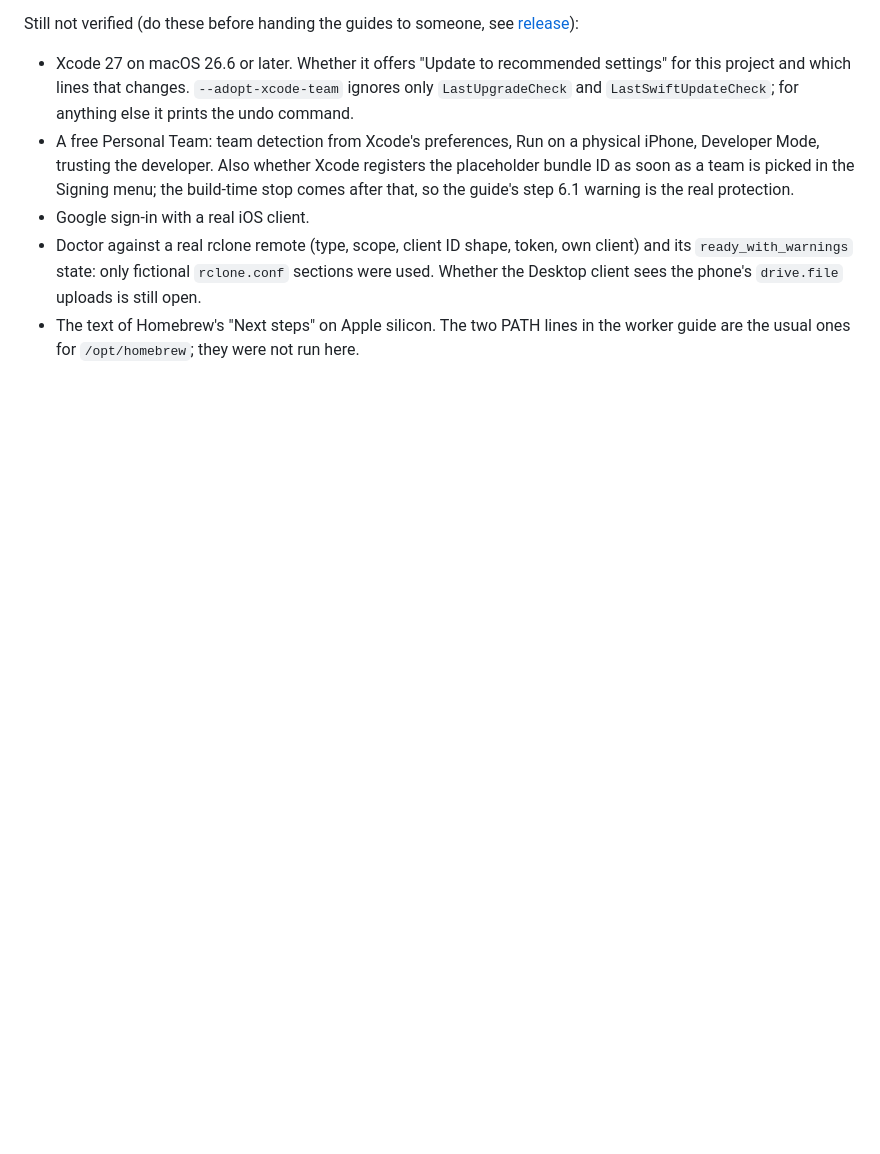
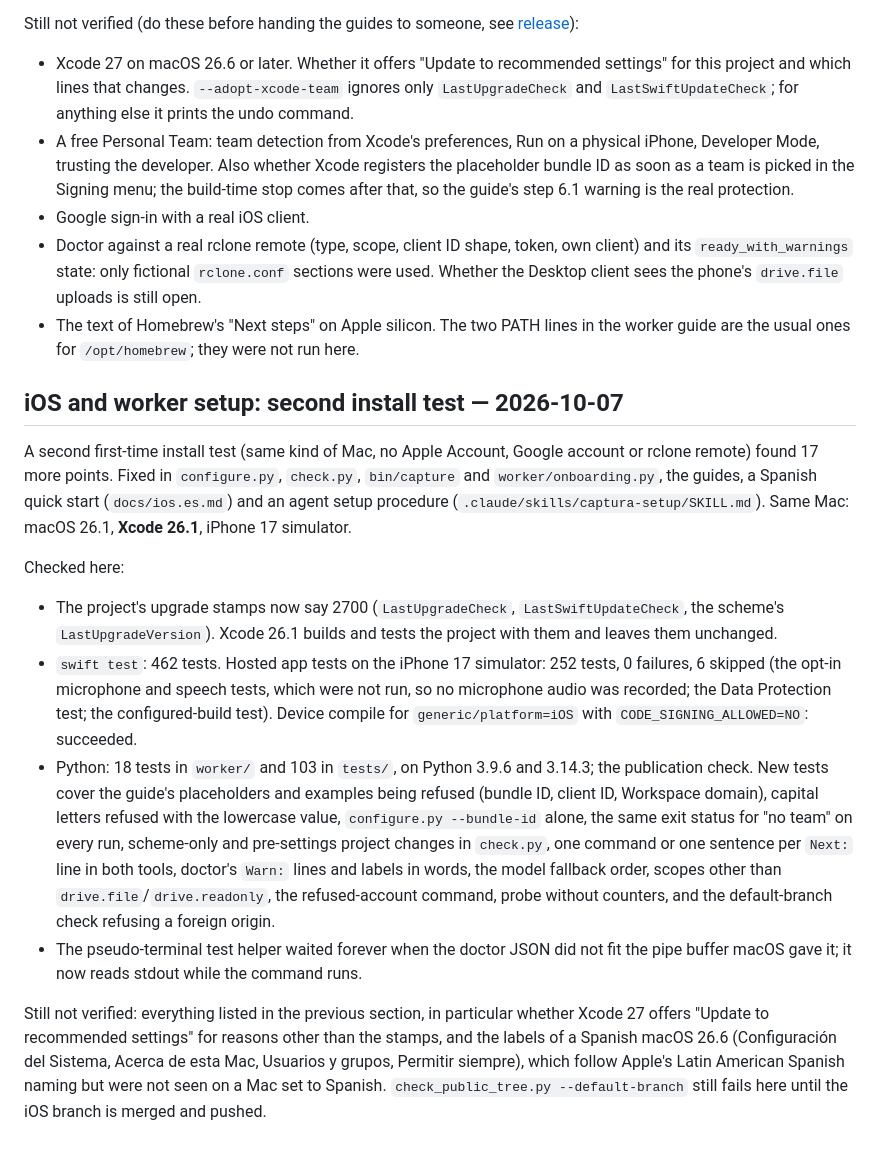
Before and after one commit to MatiasJRB/captura, a Markdown page: docs/verification.md, the part around the change. Rendered like a GitHub page; blank space fills up the shorter version.

Commit message:
docs(verification): record the second install-test fixes and the test runs
Co-Authored-By: Claude Opus 5.5 <noreply@anthropic.com>

```diff
--- a/docs/verification.md
+++ b/docs/verification.md
@@ -193,3 +193,37 @@ Still not verified (do these before handing the guides to someone, see
   Whether the Desktop client sees the phone's `drive.file` uploads is still open.
 - The text of Homebrew's "Next steps" on Apple silicon. The two PATH lines in the worker
   guide are the usual ones for `/opt/homebrew`; they were not run here.
+
+## iOS and worker setup: second install test — 2026-10-07
+
+A second first-time install test (same kind of Mac, no Apple Account, Google account or
+rclone remote) found 17 more points. Fixed in `configure.py`, `check.py`, `bin/capture`
+and `worker/onboarding.py`, the guides, a Spanish quick start (`docs/ios.es.md`) and an
+agent setup procedure (`.claude/skills/captura-setup/SKILL.md`). Same Mac: macOS 26.1,
+**Xcode 26.1**, iPhone 17 simulator.
+
+Checked here:
+- The project's upgrade stamps now say 2700 (`LastUpgradeCheck`, `LastSwiftUpdateCheck`,
+  the scheme's `LastUpgradeVersion`). Xcode 26.1 builds and tests the project with them
+  and leaves them unchanged.
+- `swift test`: 462 tests. Hosted app tests on the iPhone 17 simulator: 252 tests,
+  0 failures, 6 skipped (the opt-in microphone and speech tests, which were not run, so
+  no microphone audio was recorded; the Data Protection test; the configured-build test).
+  Device compile for `generic/platform=iOS` with `CODE_SIGNING_ALLOWED=NO`: succeeded.
+- Python: 18 tests in `worker/` and 103 in `tests/`, on Python 3.9.6 and 3.14.3; the
+  publication check. New tests cover the guide's placeholders and examples being refused
+  (bundle ID, client ID, Workspace domain), capital letters refused with the lowercase
+  value, `configure.py --bundle-id` alone, the same exit status for "no team" on every run,
+  scheme-only and pre-settings project changes in `check.py`, one command or one sentence
+  per `Next:` line in both tools, doctor's `Warn:` lines and labels in words, the model
+  fallback order, scopes other than `drive.file`/`drive.readonly`, the refused-account
+  command, probe without counters, and the default-branch check refusing a foreign origin.
+- The pseudo-terminal test helper waited forever when the doctor JSON did not fit the
+  pipe buffer macOS gave it; it now reads stdout while the command runs.
+
+Still not verified: everything listed in the previous section, in particular whether
+Xcode 27 offers "Update to recommended settings" for reasons other than the stamps, and
+the labels of a Spanish macOS 26.6 (Configuración del Sistema, Acerca de esta Mac,
+Usuarios y grupos, Permitir siempre), which follow Apple's Latin American Spanish naming
+but were not seen on a Mac set to Spanish. `check_public_tree.py --default-branch` still
+fails here until the iOS branch is merged and pushed.
```
